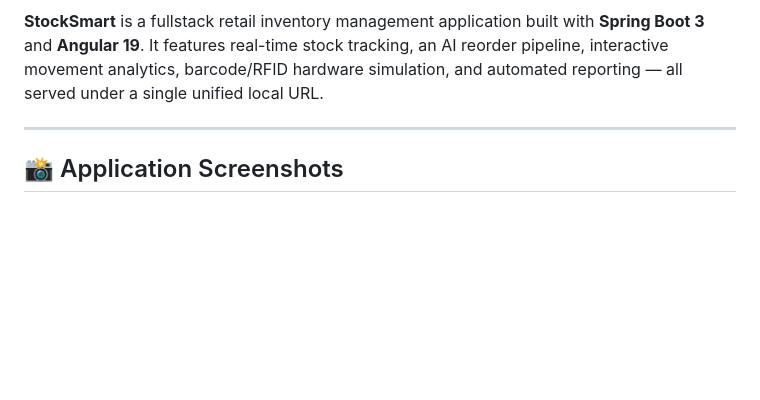
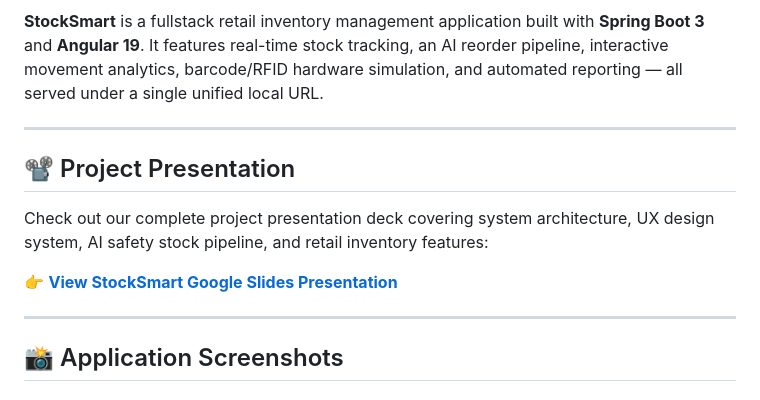
Before and after one commit to ShreyaSharma0412/StockSmart, a Markdown page: README.md, the part around one of its changes. GitHub-like rendering; blank space fills up the shorter version.

Commit message:
docs: add Google Slides presentation deck link and badge to README

```diff
--- a/README.md
+++ b/README.md
@@ -7,6 +8,14 @@
 ![License](https://img.shields.io/badge/License-MIT-blue.svg)
 
 **StockSmart** is a fullstack retail inventory management application built with **Spring Boot 3** and **Angular 19**. It features real-time stock tracking, an AI reorder pipeline, interactive movement analytics, barcode/RFID hardware simulation, and automated reporting — all served under a single unified local URL.
+
+---
+
+## 📽️ Project Presentation
+
+Check out our complete project presentation deck covering system architecture, UX design system, AI safety stock pipeline, and retail inventory features:
+
+👉 **[View StockSmart Google Slides Presentation](https://docs.google.com/presentation/d/1HEO77hY3wFDZ1yafZN74y_iMZAsaPcov/edit?usp=sharing&ouid=111506100153704864995&rtpof=true&sd=true)**
 
 ---
 
```
Also changed, not shown: other parts of README.md (+1 -0 lines).
